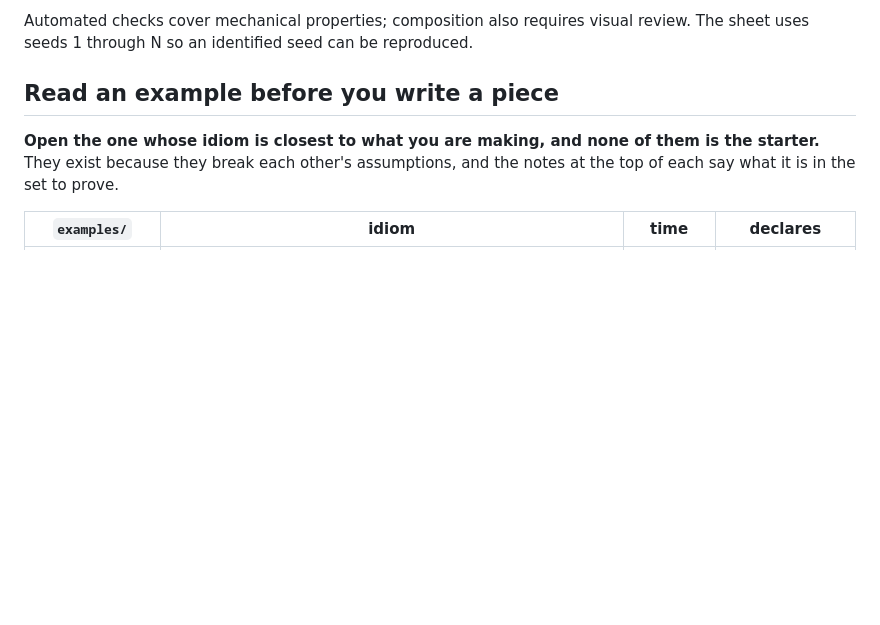
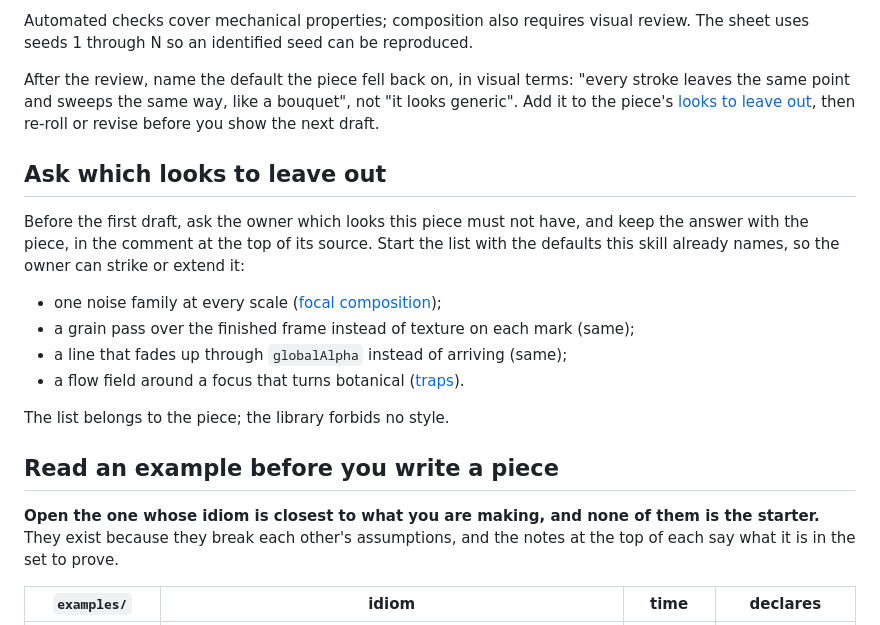
Before and after one commit to V-Songbird/artifex, a Markdown page: skills/artifex/SKILL.md, the part around the change. GitHub-like rendering; blank space fills up the shorter version.

Commit message:
Ask for the looks to leave out before a first draft
Without direction a piece falls back on a few default looks, and naming
the specific ones to avoid works where a general warning only trades
one default for another. The runtime skill named four such defaults in
separate places, but no step asked the owner for a list before drawing
or added to it after a review.

- skills/artifex/SKILL.md adds "Ask which looks to leave out": before
  the first draft, ask the owner which looks the piece must not have and
  keep the answer in the comment at the top of its source. The list
  starts with the four defaults the skill already names, each linked to
  the section that explains it: one noise family at every scale, a grain
  pass over the finished frame, a line fading up through globalAlpha,
  and a flow field around a focus that turns botanical. The list belongs
  to the piece; the library forbids no style.
- "Look at nine seeds" now ends with the loop: name the default the piece
  fell back on in visual terms, add it to the list, then re-roll or
  revise before showing the next draft.

Verification: npm run check, 335 tests.

Co-Authored-By: Claude Opus 5.5 <noreply@anthropic.com>
Foreman: 089

```diff
--- a/skills/artifex/SKILL.md
+++ b/skills/artifex/SKILL.md
@@ -192,6 +192,25 @@ piece and its helpers in the user's project rather than modifying the plugin's e
 
 Automated checks cover mechanical properties; composition also requires visual
 review. The sheet uses seeds 1 through N so an identified seed can be reproduced.
+
+After the review, name the default the piece fell back on, in visual terms:
+"every stroke leaves the same point and sweeps the same way, like a bouquet",
+not "it looks generic". Add it to the piece's [looks to leave out](#ask-which-looks-to-leave-out),
+then re-roll or revise before you show the next draft.
+
+## Ask which looks to leave out
+
+Before the first draft, ask the owner which looks this piece must not have, and
+keep the answer with the piece, in the comment at the top of its source. Start
+the list with the defaults this skill already names, so the owner can strike or
+extend it:
+
+- one noise family at every scale ([focal composition](#art-direction-preset-focal-composition));
+- a grain pass over the finished frame instead of texture on each mark (same);
+- a line that fades up through `globalAlpha` instead of arriving (same);
+- a flow field around a focus that turns botanical ([traps](#traps)).
+
+The list belongs to the piece; the library forbids no style.
 
 ## Read an example before you write a piece
 
```
